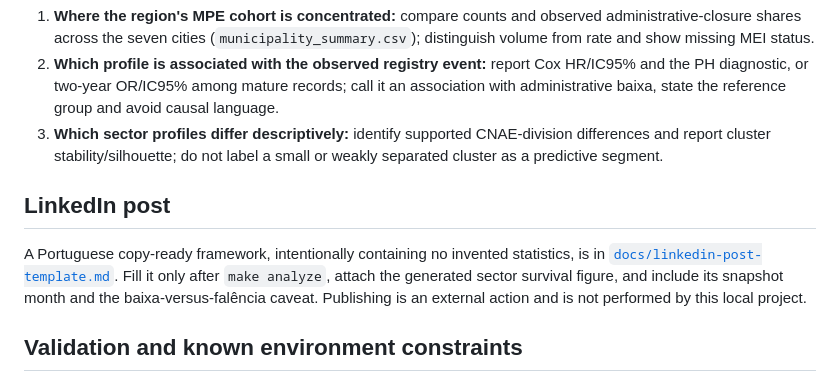
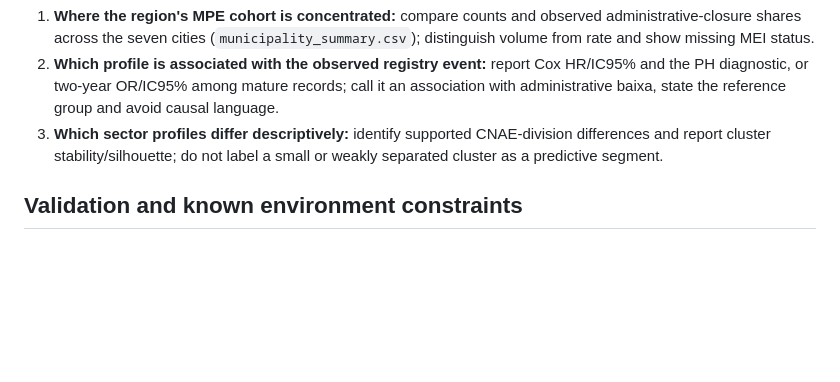
Before and after one commit to jotape2709/dados-sobrevivencia, a Markdown page: README.md, the part around the change. Rendered like a GitHub page; blank space fills up the shorter version.

Commit message:
Remove LinkedIn post section from README
Removed the LinkedIn post section and clarified the validation constraints.

```diff
--- a/README.md
+++ b/README.md
@@ -143,10 +143,6 @@ The project does not pre-write conclusions or hard-code expected outcomes. Once
 2. **Which profile is associated with the observed registry event:** report Cox HR/IC95% and the PH diagnostic, or two-year OR/IC95% among mature records; call it an association with administrative baixa, state the reference group and avoid causal language.
 3. **Which sector profiles differ descriptively:** identify supported CNAE-division differences and report cluster stability/silhouette; do not label a small or weakly separated cluster as a predictive segment.
 
-## LinkedIn post
-
-A Portuguese copy-ready framework, intentionally containing no invented statistics, is in [`docs/linkedin-post-template.md`](docs/linkedin-post-template.md). Fill it only after `make analyze`, attach the generated sector survival figure, and include its snapshot month and the baixa-versus-falência caveat. Publishing is an external action and is not performed by this local project.
-
 ## Validation and known environment constraints
 
 The repository's automated unit tests cover archive-index parsing and the explicit no-partners rule; shell scripts and R sources are syntax-checked. End-to-end database load, statistical estimation, PDF output, and chart generation require the real full-size monthly dump. No real CNPJ snapshot was downloaded or processed for this delivery, so **there are currently no analytical chart images or an interactive dashboard in this repository**. The image above is an architecture diagram, not a data chart. Running `make analyze` on a real snapshot generates PNG plots under `output/figures/`; `make report` includes available plots in the PDF. No findings or placeholder charts have been fabricated.
```
